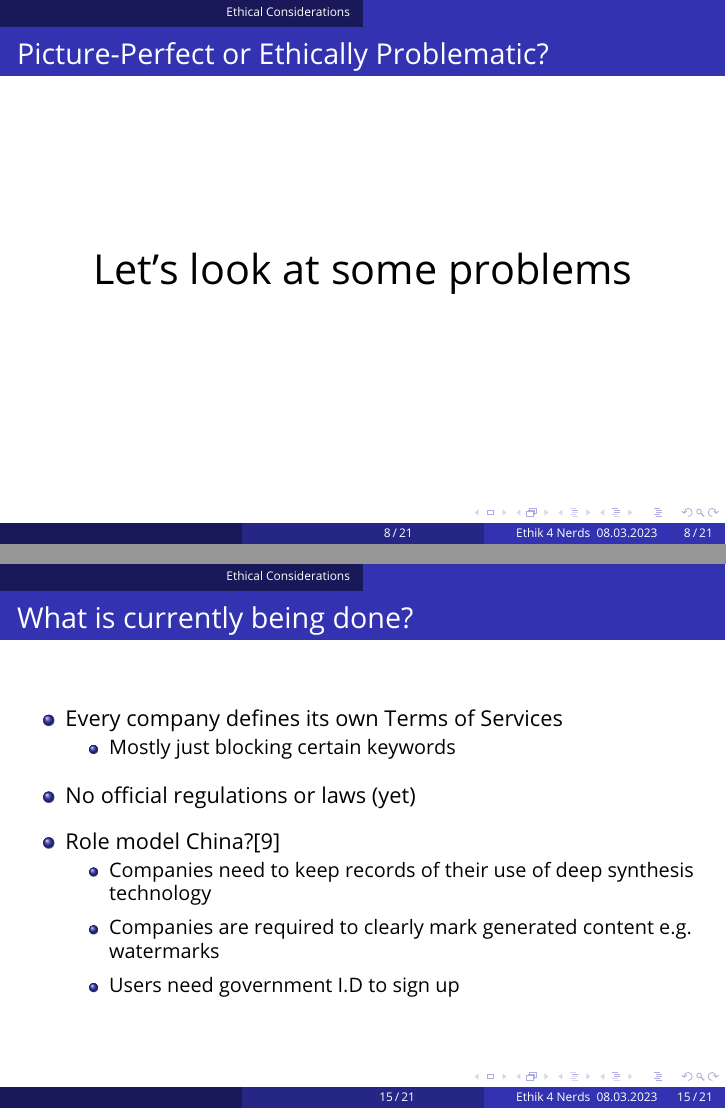
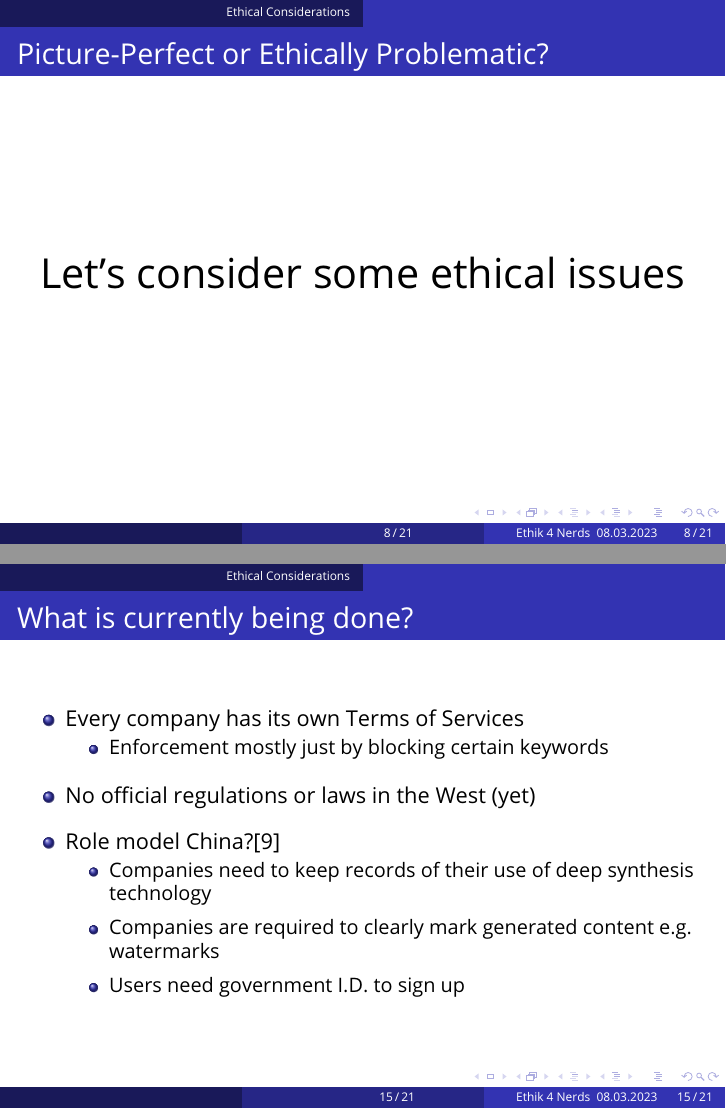
Before and after one commit to ManuelMuehlberger/e4n, LaTeX slides (slides/template.tex): pages 10 and 17 of 23, joined at a grey line. Compiled offline with pdfLaTeX.

Commit message:
small improvements

```diff
--- a/slides/template.tex
+++ b/slides/template.tex
@@ -253,7 +253,7 @@
 \begin{frame}
 \begin{center}
 	\frametitle{Picture-Perfect or Ethically Problematic?}
-	\huge Let's look at some problems
+	\huge Let's consider some ethical issues
 \end{center}
 \end{frame}
 
@@ -367,17 +367,17 @@
 	\frametitle{What is currently being done?}
 	\begin{itemize}
 		\setlength\itemsep{1em}
-		\item Every company defines its own Terms of Services
+		\item Every company has its own Terms of Services
 		\begin{itemize}
-			\item Mostly just blocking certain keywords
+			\item Enforcement mostly just by blocking certain keywords
 		\end{itemize}
-		\item No official regulations or laws (yet)
+		\item No official regulations or laws in the West (yet)
 		\item Role model China?\cite{CACGuidelines}
 		\begin{itemize}
 			\setlength\itemsep{0,5em}
 			\item Companies need to keep records of their use of deep synthesis technology
 			\item Companies are required to clearly mark generated content e.g. watermarks
-			\item Users need government I.D to sign up
+			\item Users need government I.D. to sign up
 		\end{itemize}
 	\end{itemize}
 \end{frame}
```
Also changed, not shown: slides/template.tex (8 more changed lines).
